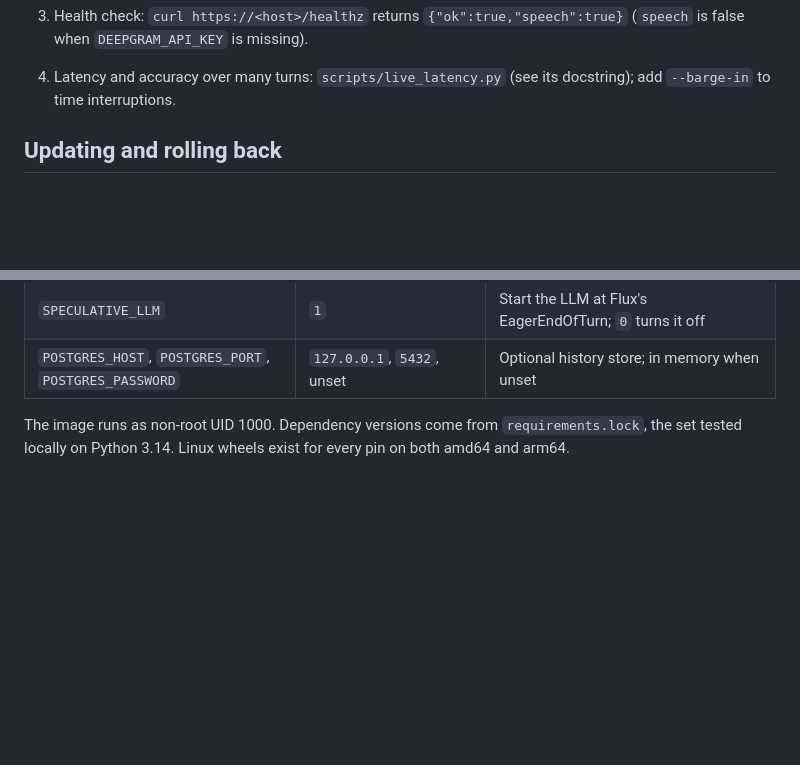
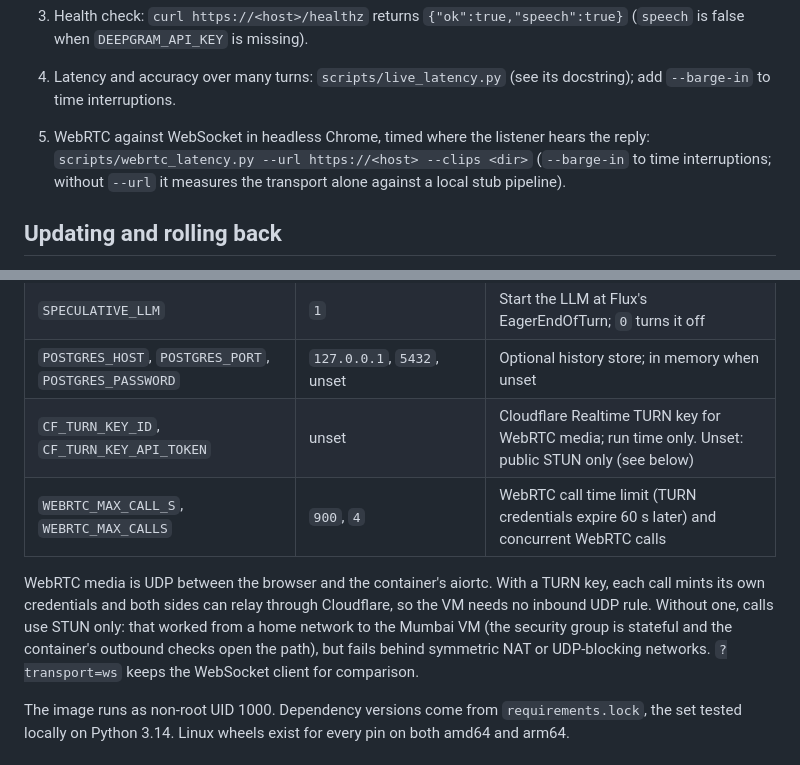
Before and after one commit to connectchiragg/voice-agent-lab, a Markdown page: docs/deploy.md, 2 parts joined by grey strips. Drawn GitHub-style; blank space fills up the shorter version.

```diff
--- a/docs/deploy.md
+++ b/docs/deploy.md
@@ -103,6 +103,10 @@ which was too small for the local models and may now suffice (untested).
    (`speech` is false when `DEEPGRAM_API_KEY` is missing).
 4. Latency and accuracy over many turns: `scripts/live_latency.py` (see its
    docstring); add `--barge-in` to time interruptions.
+5. WebRTC against WebSocket in headless Chrome, timed where the listener hears
+   the reply: `scripts/webrtc_latency.py --url https://<host> --clips <dir>`
+   (`--barge-in` to time interruptions; without `--url` it measures the
+   transport alone against a local stub pipeline).
 
 ## Updating and rolling back
 
@@ -137,6 +141,16 @@ To roll back, run the same `docker rm -f` and `docker run` with the rollback tag
 | `HOST`, `PORT` | `0.0.0.0`, `7860` in the image | Address uvicorn binds |
 | `SPECULATIVE_LLM` | `1` | Start the LLM at Flux's EagerEndOfTurn; `0` turns it off |
 | `POSTGRES_HOST`, `POSTGRES_PORT`, `POSTGRES_PASSWORD` | `127.0.0.1`, `5432`, unset | Optional history store; in memory when unset |
+| `CF_TURN_KEY_ID`, `CF_TURN_KEY_API_TOKEN` | unset | Cloudflare Realtime TURN key for WebRTC media; run time only. Unset: public STUN only (see below) |
+| `WEBRTC_MAX_CALL_S`, `WEBRTC_MAX_CALLS` | `900`, `4` | WebRTC call time limit (TURN credentials expire 60 s later) and concurrent WebRTC calls |
+
+WebRTC media is UDP between the browser and the container's aiortc. With a
+TURN key, each call mints its own credentials and both sides can relay through
+Cloudflare, so the VM needs no inbound UDP rule. Without one, calls use STUN
+only: that worked from a home network to the Mumbai VM (the security group is
+stateful and the container's outbound checks open the path), but fails behind
+symmetric NAT or UDP-blocking networks. `?transport=ws` keeps the WebSocket
+client for comparison.
 
 The image runs as non-root UID 1000. Dependency versions come from
 `requirements.lock`, the set tested locally on Python 3.14. Linux wheels exist
```
Also changed, not shown: README.md (+47 -1 lines).
